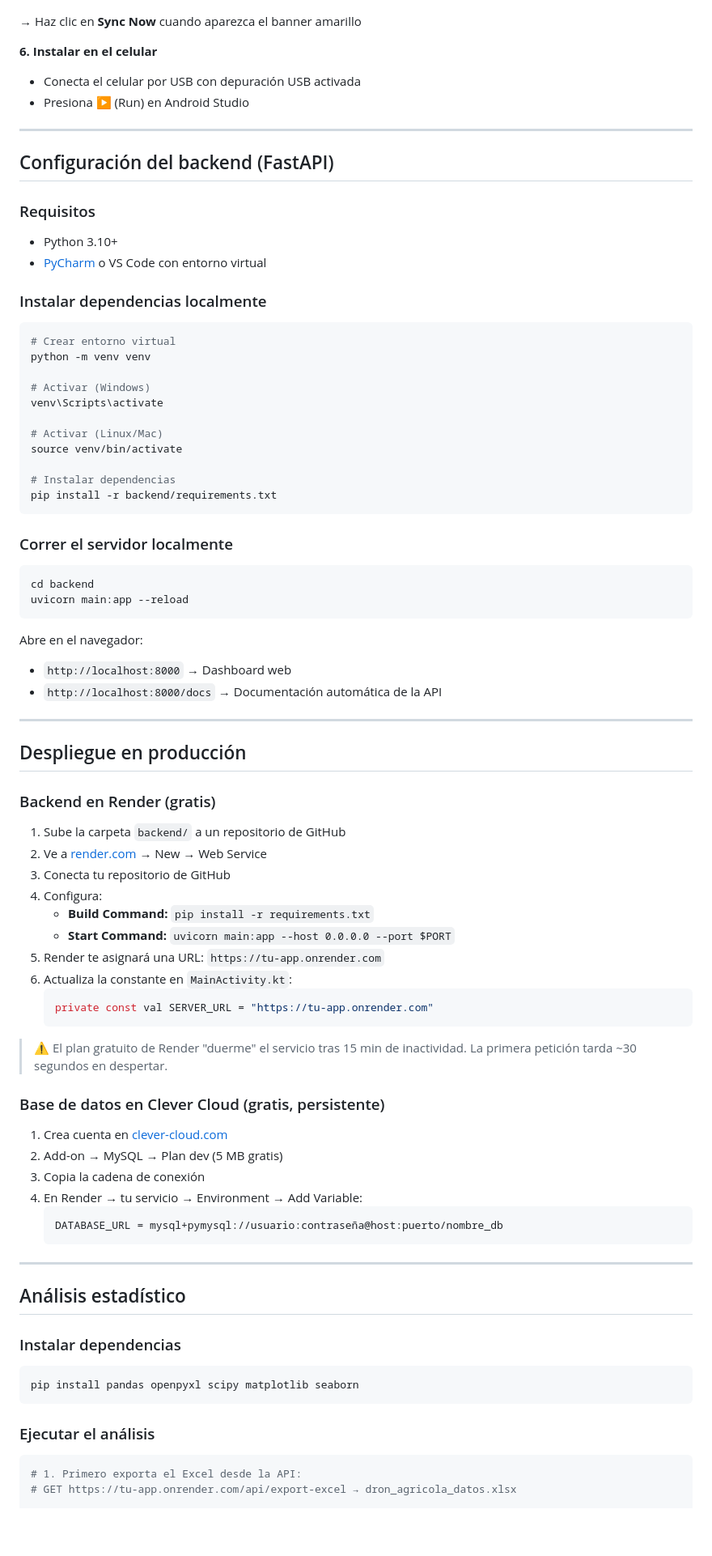
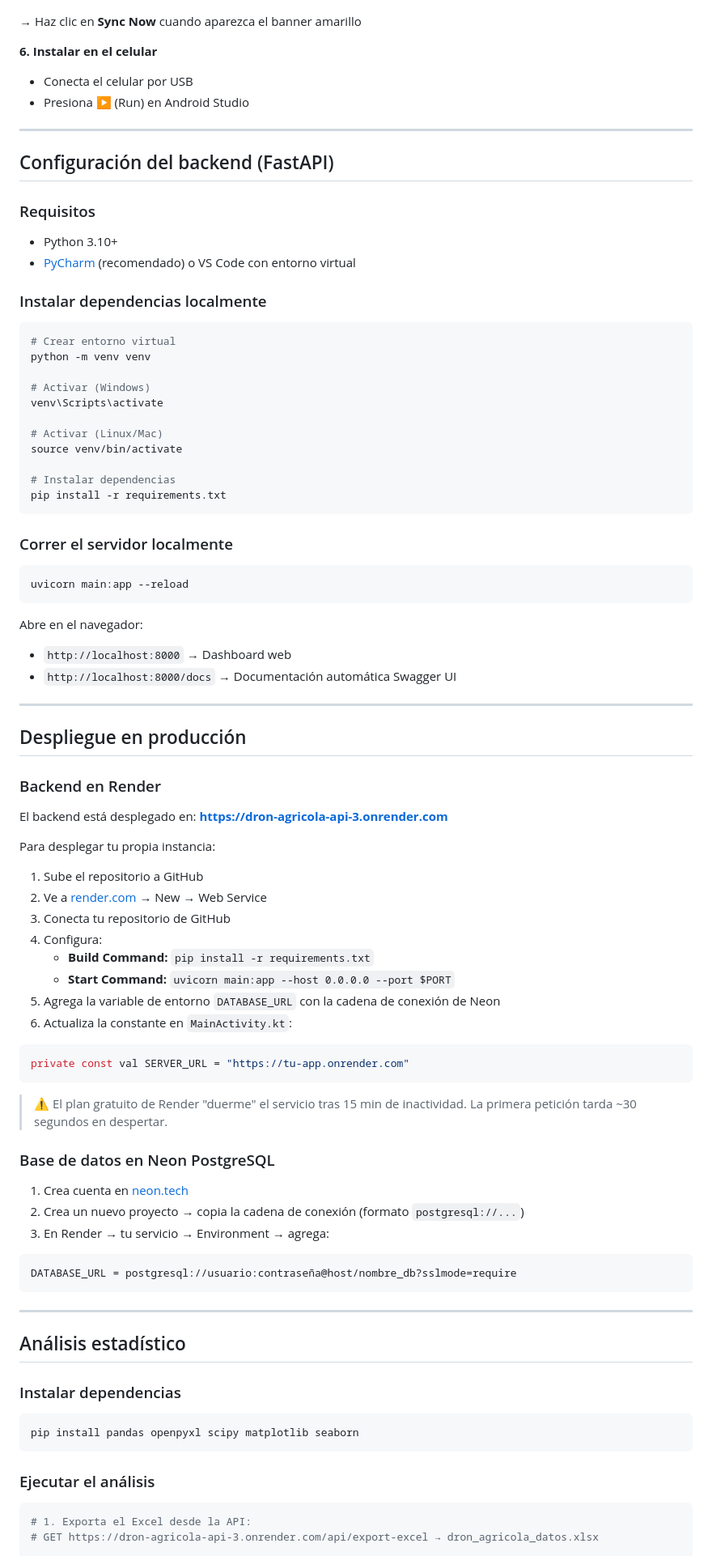
Before and after one commit to Jeff07K/DRON_AGRICOLA_API, a Markdown page: README.md, the part around one of its changes. Shown at 81% size. Drawn GitHub-style; blank space fills up the shorter version.

````diff
--- a/README.md
+++ b/README.md
@@ -215,7 +200,7 @@ dependencies {
 → Haz clic en **Sync Now** cuando aparezca el banner amarillo
 
 **6. Instalar en el celular**
-- Conecta el celular por USB con depuración USB activada
+- Conecta el celular por USB
 - Presiona ▶ (Run) en Android Studio
 
 ---
@@ -225,7 +210,7 @@ dependencies {
 ### Requisitos
 
 - Python 3.10+
-- [PyCharm](https://www.jetbrains.com/pycharm/) o VS Code con entorno virtual
+- [PyCharm](https://www.jetbrains.com/pycharm/) (recomendado) o VS Code con entorno virtual
 
 ### Instalar dependencias localmente
 
@@ -240,49 +225,53 @@ venv\Scripts\activate
 source venv/bin/activate
 
 # Instalar dependencias
-pip install -r backend/requirements.txt
+pip install -r requirements.txt
 ```
 
 ### Correr el servidor localmente
 
 ```bash
-cd backend
 uvicorn main:app --reload
 ```
 
 Abre en el navegador:
 - `http://localhost:8000` → Dashboard web
-- `http://localhost:8000/docs` → Documentación automática de la API
+- `http://localhost:8000/docs` → Documentación automática Swagger UI
 
 ---
 
 ## Despliegue en producción
 
-### Backend en Render (gratis)
+### Backend en Render
 
-1. Sube la carpeta `backend/` a un repositorio de GitHub
+El backend está desplegado en: **https://dron-agricola-api-3.onrender.com**
+
+Para desplegar tu propia instancia:
+
+1. Sube el repositorio a GitHub
 2. Ve a [render.com](https://render.com) → New → Web Service
 3. Conecta tu repositorio de GitHub
 4. Configura:
    - **Build Command:** `pip install -r requirements.txt`
    - **Start Command:** `uvicorn main:app --host 0.0.0.0 --port $PORT`
-5. Render te asignará una URL: `https://tu-app.onrender.com`
+5. Agrega la variable de entorno `DATABASE_URL` con la cadena de conexión de Neon
 6. Actualiza la constante en `MainActivity.kt`:
-   ```kotlin
-   private const val SERVER_URL = "https://tu-app.onrender.com"
-   ```
+
+```kotlin
+private const val SERVER_URL = "https://tu-app.onrender.com"
+```
 
 > ⚠️ El plan gratuito de Render "duerme" el servicio tras 15 min de inactividad. La primera petición tarda ~30 segundos en despertar.
 
-### Base de datos en Clever Cloud (gratis, persistente)
+### Base de datos en Neon PostgreSQL
 
-1. Crea cuenta en [clever-cloud.com](https://www.clever-cloud.com)
-2. Add-on → MySQL → Plan dev (5 MB gratis)
-3. Copia la cadena de conexión
-4. En Render → tu servicio → Environment → Add Variable:
-   ```
-   DATABASE_URL = mysql+pymysql://usuario:contraseña@host:puerto/nombre_db
-   ```
+1. Crea cuenta en [neon.tech](https://neon.tech)
+2. Crea un nuevo proyecto → copia la cadena de conexión (formato `postgresql://...`)
+3. En Render → tu servicio → Environment → agrega:
+
+```
+DATABASE_URL = postgresql://usuario:contraseña@host/nombre_db?sslmode=require
+```
 
 ---
 
@@ -297,6 +286,6 @@ pip install pandas openpyxl scipy matplotlib seaborn
 ### Ejecutar el análisis
 
 ```bash
-# 1. Primero exporta el Excel desde la API:
-# GET https://tu-app.onrender.com/api/export-excel → dron_agricola_datos.xlsx
+# 1. Exporta el Excel desde la API:
+# GET https://dron-agricola-api-3.onrender.com/api/export-excel → dron_agricola_datos.xlsx
 
````
Also changed, not shown: other parts of README.md (+115 -129 lines).
